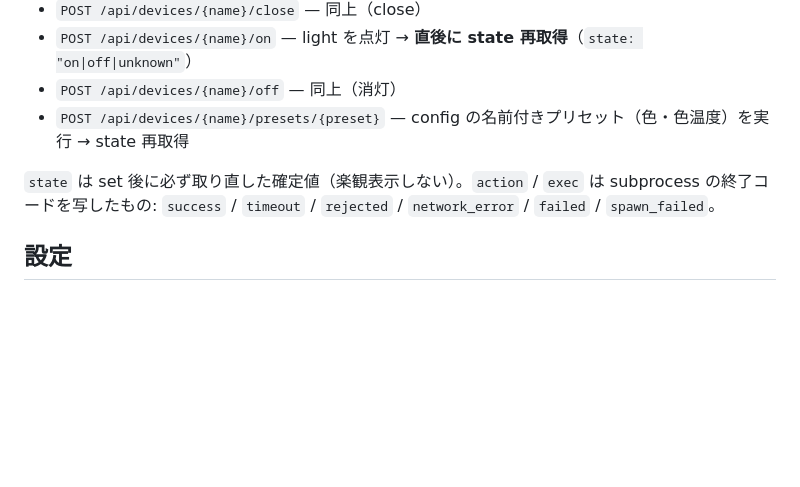
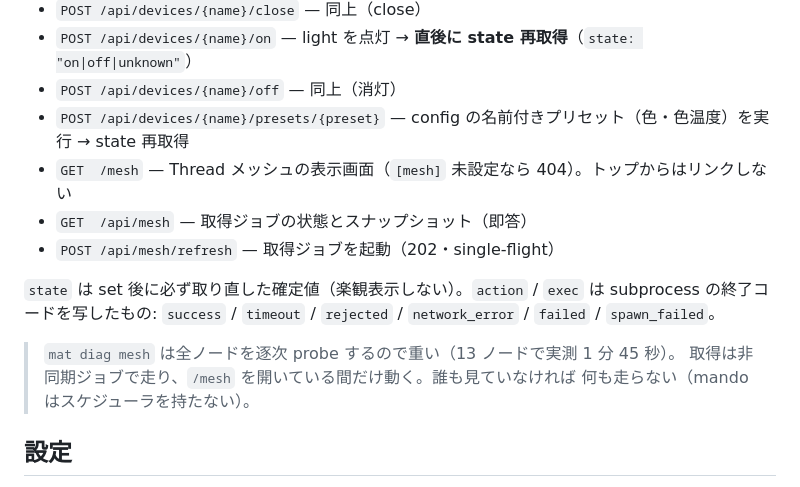
Before and after one commit to nogu3/mando, a Markdown page: README.md, the part around the change. GitHub-like rendering; blank space fills up the shorter version.

Commit message:
docs: /mesh と mesh API を README に追記（#5）

```diff
--- a/README.md
+++ b/README.md
@@ -27,10 +27,17 @@ MANDO_CONFIG=./config.toml ./target/release/mando
 - `POST /api/devices/{name}/on` — light を点灯 → **直後に state 再取得**（`state: "on|off|unknown"`）
 - `POST /api/devices/{name}/off` — 同上（消灯）
 - `POST /api/devices/{name}/presets/{preset}` — config の名前付きプリセット（色・色温度）を実行 → state 再取得
+- `GET  /mesh` — Thread メッシュの表示画面（`[mesh]` 未設定なら 404）。トップからはリンクしない
+- `GET  /api/mesh` — 取得ジョブの状態とスナップショット（即答）
+- `POST /api/mesh/refresh` — 取得ジョブを起動（202・single-flight）
 
 `state` は set 後に必ず取り直した確定値（楽観表示しない）。`action` / `exec` は
 subprocess の終了コードを写したもの: `success` / `timeout` / `rejected` /
 `network_error` / `failed` / `spawn_failed`。
+
+> `mat diag mesh` は全ノードを逐次 probe するので重い（13 ノードで実測 1 分 45 秒）。
+> 取得は非同期ジョブで走り、`/mesh` を開いている間だけ動く。誰も見ていなければ
+> 何も走らない（mando はスケジューラを持たない）。
 
 ## 設定
 
```
